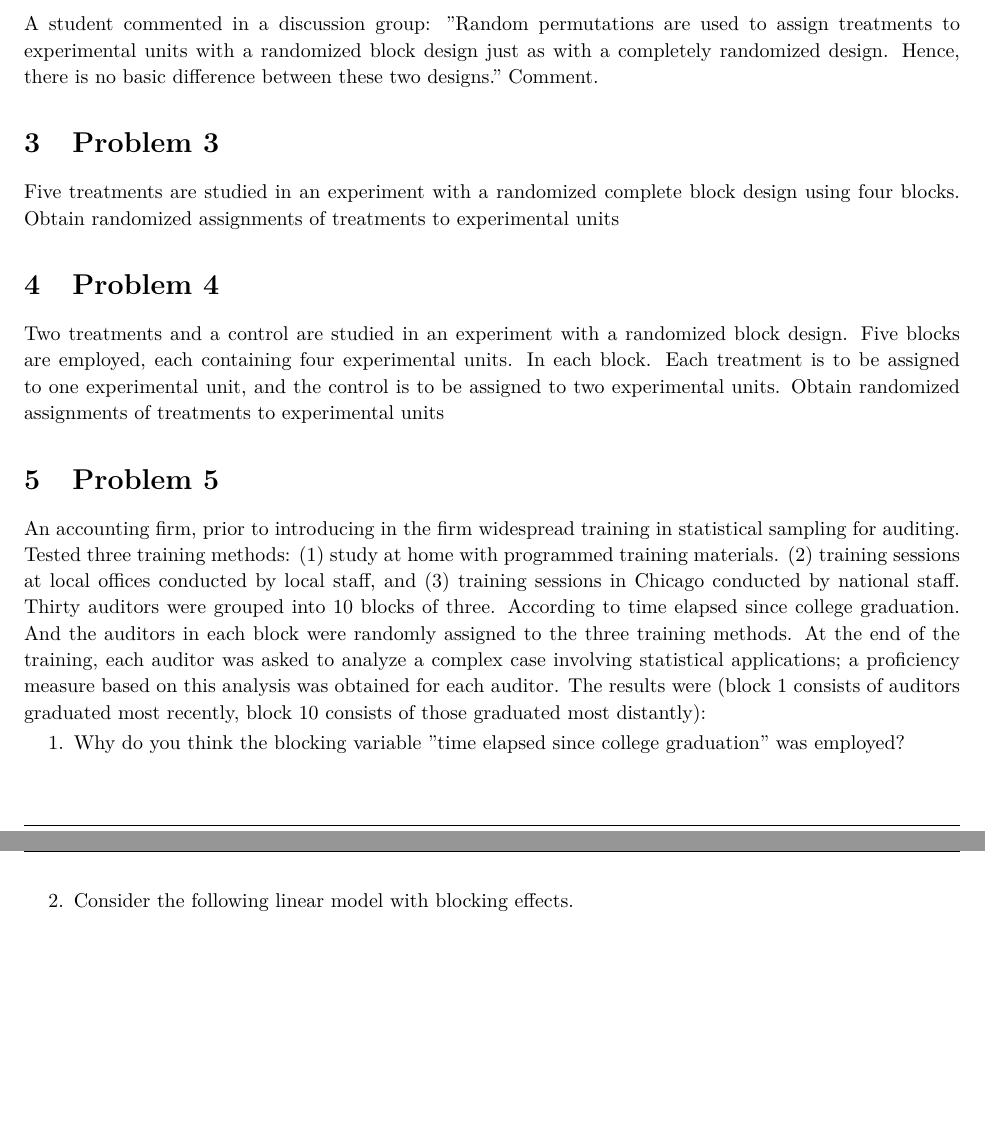
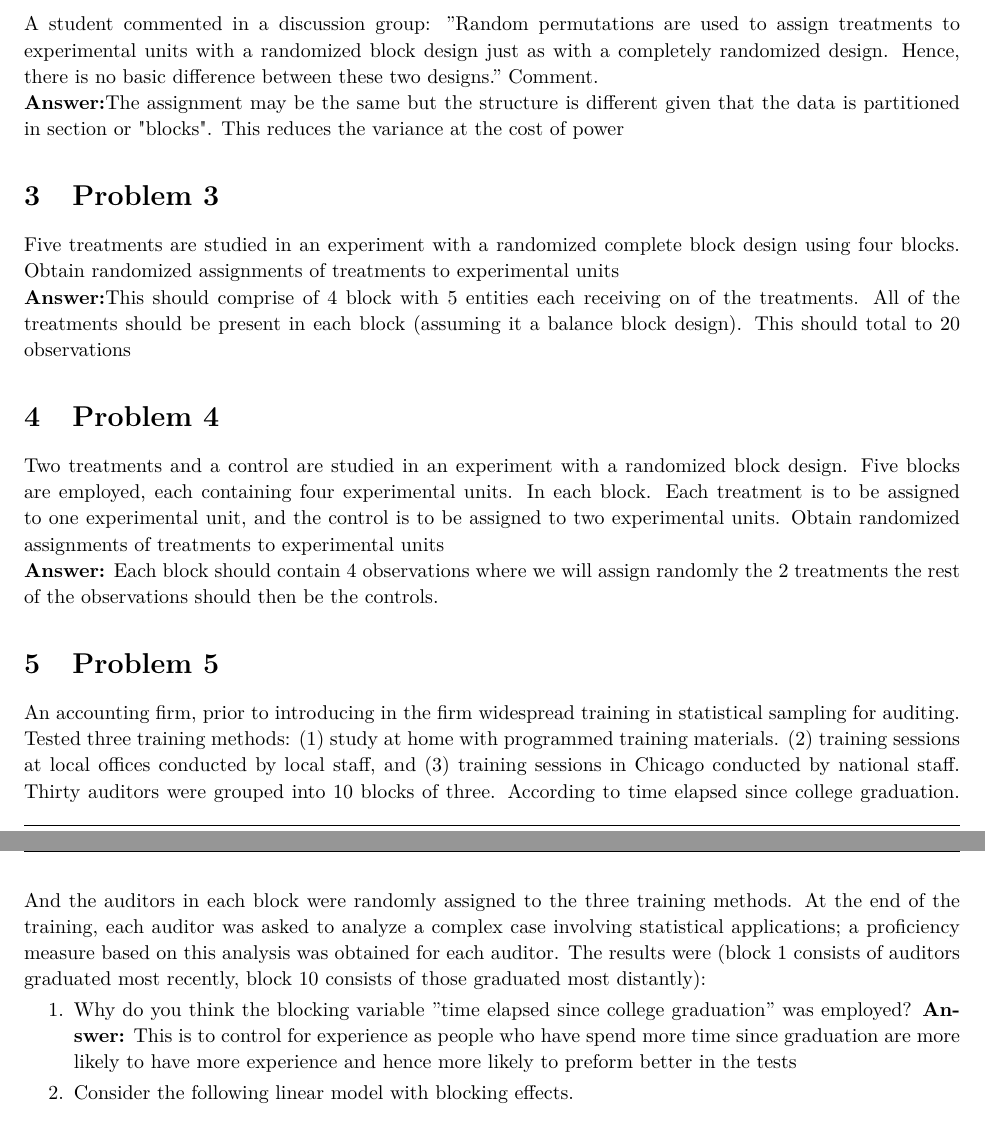
Before and after one commit to ouslan/ESMA-6787, a LaTeX problem sheet (homeworks/homework-03/homework-03.tex): two parts of pages 3 and 4 of 6, joined at a grey line, cut so that both start at the same text, the shorter picture padded with empty space. The pictures show the PDF file homeworks/homework-03/out/homework-03.pdf that the author committed with the source.

Commit message:
added problem 3-4

```diff
--- a/homeworks/homework-03/homework-03.tex
+++ b/homeworks/homework-03/homework-03.tex
@@ -198,15 +198,24 @@ A student commented in a discussion group: ”Random permutations are used to as
 to experimental units with a randomized block design just as with a completely randomized design.
 Hence, there is no basic difference between these two designs.” Comment.
 
+\textbf{Answer:}The assignment may be the same but the structure is different given that the data is partitioned
+in section or "blocks". This reduces the variance at the cost of power
+
 \section{Problem 3}
 Five treatments are studied in an experiment with a randomized complete block design using four
 blocks. Obtain randomized assignments of treatments to experimental units
+
+\textbf{Answer:}This should comprise of 4 block with 5 entities each receiving on of the treatments. All of the treatments
+should be present in each block (assuming it a balance block design). This should total to 20 observations
 
 \section{Problem 4}
 Two treatments and a control are studied in an experiment with a randomized block design. Five
 blocks are employed, each containing four experimental units. In each block. Each treatment is to
 be assigned to one experimental unit, and the control is to be assigned to two experimental units.
 Obtain randomized assignments of treatments to experimental units
+
+\textbf{Answer:} Each block should contain 4 observations where we will assign randomly the 2 treatments
+the rest of the observations should then be the controls.
 
 \section{Problem 5}
 An accounting firm, prior to introducing in the firm widespread training in statistical sampling for
@@ -220,6 +229,8 @@ for each auditor. The results were (block 1 consists of auditors graduated most
 consists of those graduated most distantly):
 \begin{enumerate}
 	\item Why do you think the blocking variable ”time elapsed since college graduation” was employed?
+	      \textbf{Answer:} This is to control for experience as people who have spend more time since graduation
+	      are more likely to have more experience and hence more likely to preform better in the tests
 	\item Consider the following linear model with blocking effects.
 	      $$
 		      y= X_1 \theta + X_2 \tau + \epsilon
```
Also changed, not shown: homeworks/homework-03/out/homework-03.pdf.
